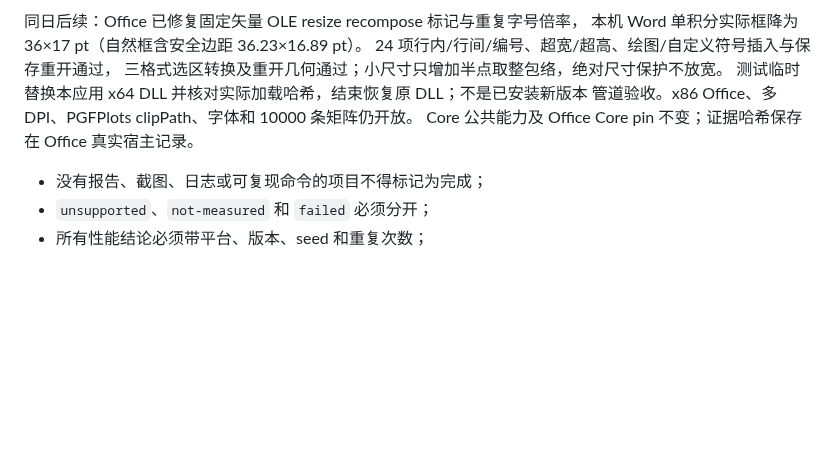
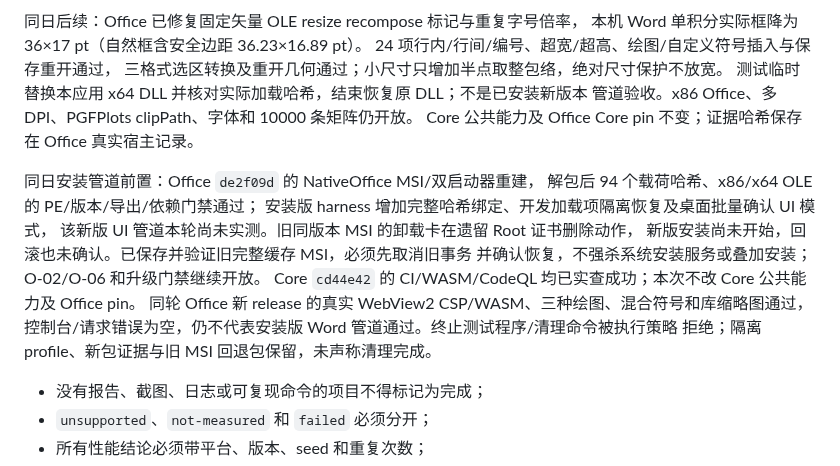
Before and after one commit to strangelion/latexsnipper-core, a Markdown page: docs/closing-plan.md, the part around the change. Rendered like a GitHub page; blank space fills up the shorter version.

```diff
--- a/docs/closing-plan.md
+++ b/docs/closing-plan.md
@@ -421,6 +421,17 @@ display 样式继续待验收。原生 Word 裸选区 SVG/PNG/OLE 真实对象
 管道验收。x86 Office、多 DPI、PGFPlots clipPath、字体和 10000 条矩阵仍开放。
 Core 公共能力及 Office Core pin 不变；证据哈希保存在 Office 真实宿主记录。
 
+同日安装管道前置：Office `de2f09d` 的 NativeOffice MSI/双启动器重建，
+解包后 94 个载荷哈希、x86/x64 OLE 的 PE/版本/导出/依赖门禁通过；
+安装版 harness 增加完整哈希绑定、开发加载项隔离恢复及桌面批量确认 UI 模式，
+该新版 UI 管道本轮尚未实测。旧同版本 MSI 的卸载卡在遗留 Root 证书删除动作，
+新版安装尚未开始，回滚也未确认。已保存并验证旧完整缓存 MSI，必须先取消旧事务
+并确认恢复，不强杀系统安装服务或叠加安装；O-02/O-06 和升级门禁继续开放。
+Core `cd44e42` 的 CI/WASM/CodeQL 均已实查成功；本次不改 Core 公共能力及 Office pin。
+同轮 Office 新 release 的真实 WebView2 CSP/WASM、三种绘图、混合符号和库缩略图通过，
+控制台/请求错误为空，仍不代表安装版 Word 管道通过。终止测试程序/清理命令被执行策略
+拒绝；隔离 profile、新包证据与旧 MSI 回退包保留，未声称清理完成。
+
 - 没有报告、截图、日志或可复现命令的项目不得标记为完成；
 - `unsupported`、`not-measured` 和 `failed` 必须分开；
 - 所有性能结论必须带平台、版本、seed 和重复次数；
```
Also changed, not shown: docs/closing-issue-ledger.md (+17 -0 lines).
